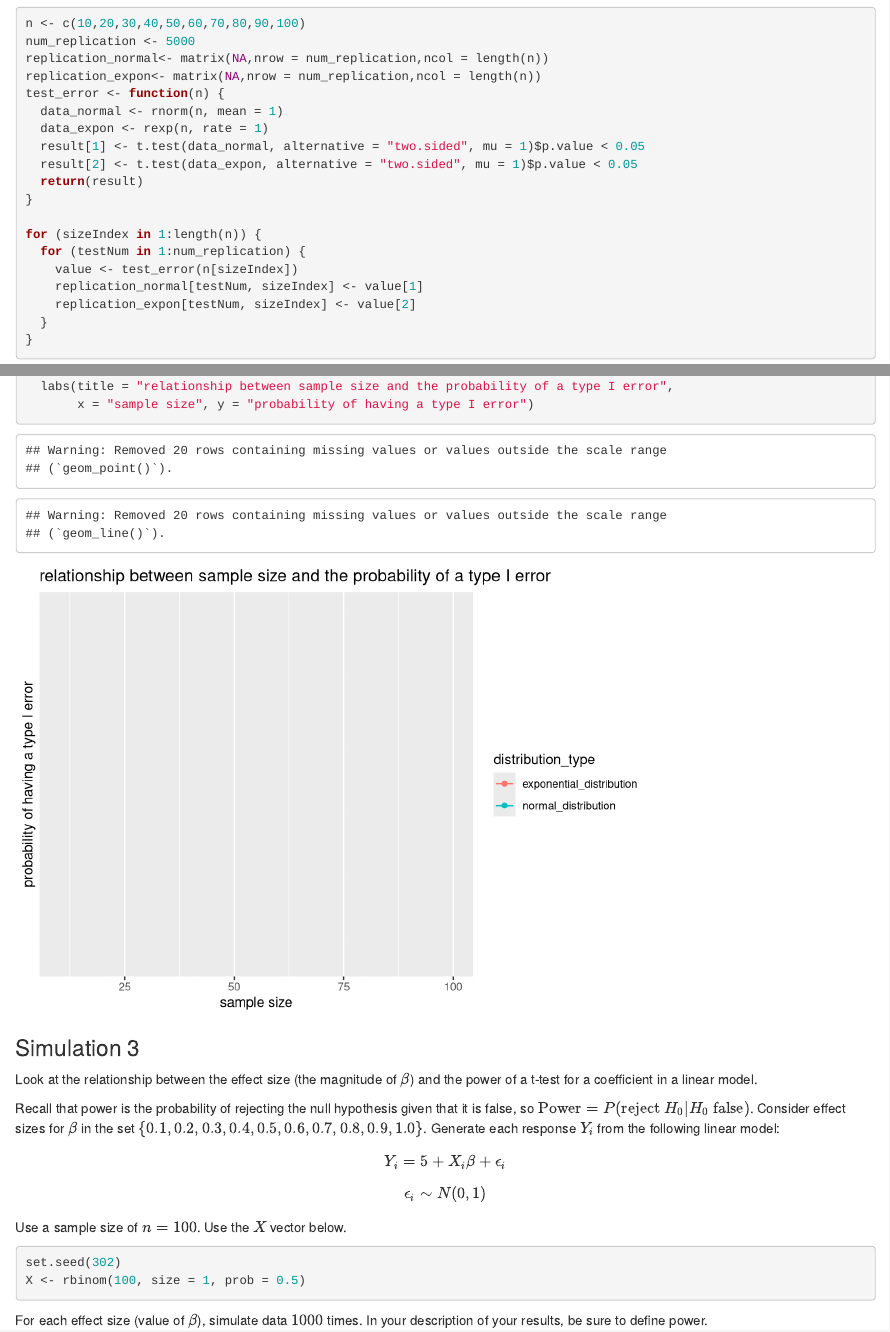
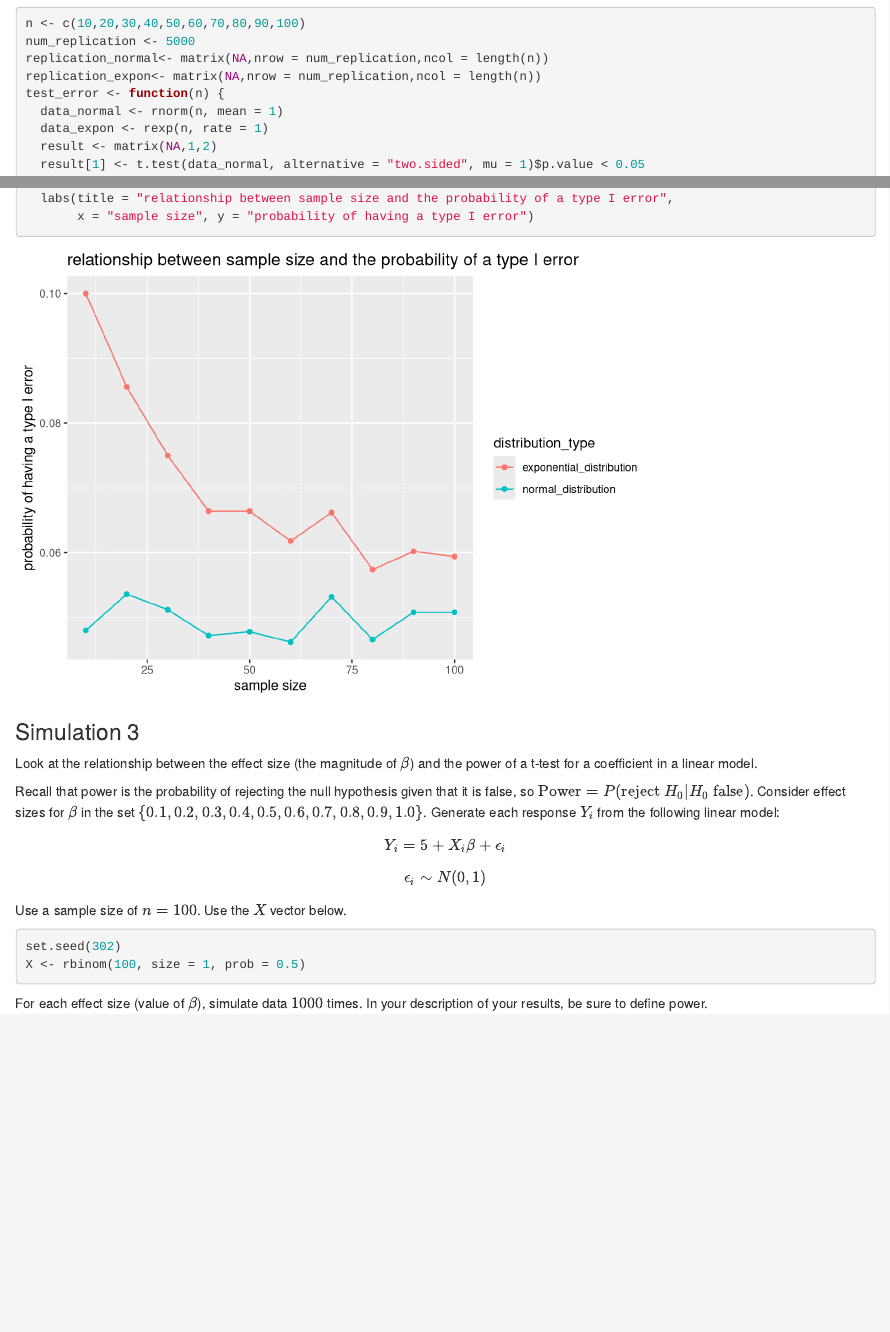
Before and after one commit to wxyandy/STAT302Project2, an R Markdown document (project-02_simulation.Rmd): the page in a window 1100 px wide, from 1690 px down, and a second part further down, joined at a grey line. Rendered offline with R 4.5, knitr and Pandoc, with nearby package versions; code that draws random numbers runs with fixed seeds of ours; some code elsewhere in the file could not run offline.

Commit message:
add simulation 3

```diff
--- a/project-02_simulation.Rmd
+++ b/project-02_simulation.Rmd
@@ -95,6 +95,7 @@ replication_expon<- matrix(NA,nrow = num_replication,ncol = length(n))
 test_error <- function(n) {
   data_normal <- rnorm(n, mean = 1)
   data_expon <- rexp(n, rate = 1)
+  result <- matrix(NA,1,2)
   result[1] <- t.test(data_normal, alternative = "two.sided", mu = 1)$p.value < 0.05
   result[2] <- t.test(data_expon, alternative = "two.sided", mu = 1)$p.value < 0.05
   return(result)
```
Also changed, not shown: project-02_simulation.html (added).
